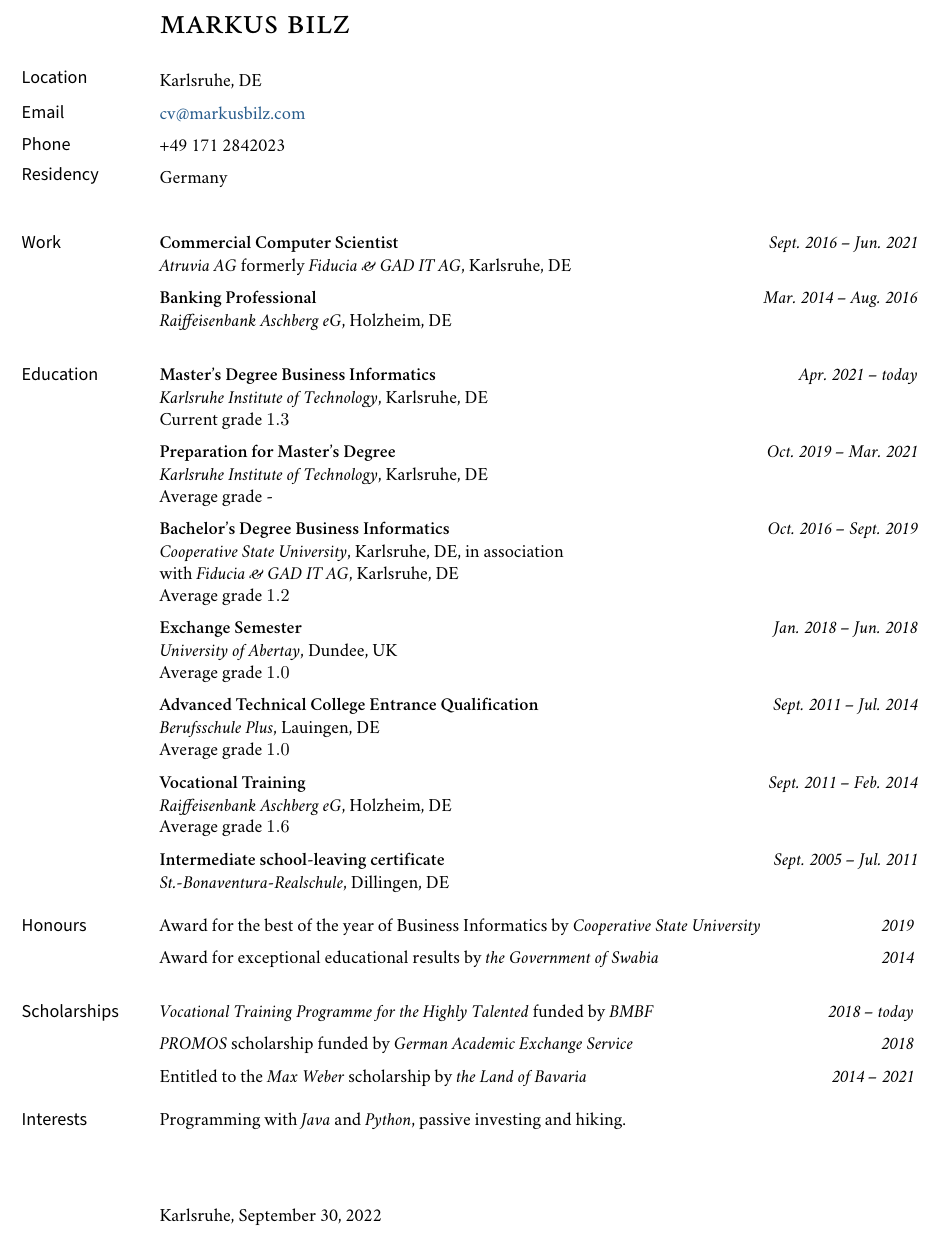
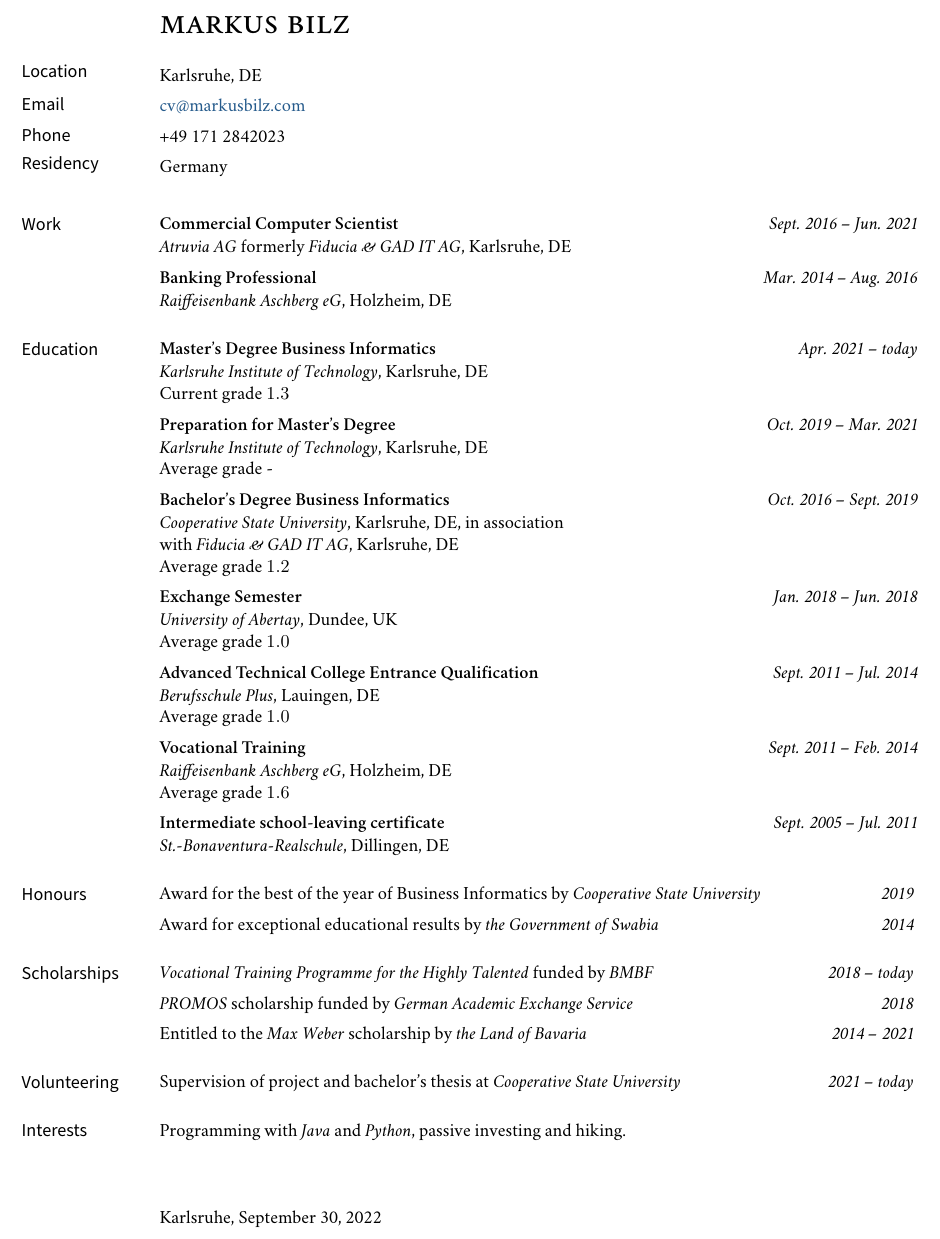
Before and after one commit to KarelZe/cv, a LaTeX CV (cv_en.tex): part of the page, cut so that both start at the same text. Compiled offline with XeLaTeX; a missing font is replaced by an installed copy or a similar font.

Commit message:
Added volunteering 🏅

```diff
--- a/cv_en.tex
+++ b/cv_en.tex
@@ -236,7 +236,7 @@
 
 \noindent {\bf Intermediate school-leaving certificate} \vspace{0.01in} \dates{Sept.~2005 -- Jul.~2011}
 \newline \noindent \emph{St.-Bonaventura-Realschule}, Dillingen, DE
-\medskip
+\bigskip
 
 %% Honours
 \medskip
@@ -244,18 +244,26 @@
 \noindent Award for the best of the year of Business Informatics by \textit{Cooperative State University} \dates{2019}
 \medskip
 \newline\noindent Award for exceptional educational results by \textit{the Government of Swabia} \dates{2014}
+\bigskip
+
+%% Scholarships
 \medskip
-\bigskip
 \marginhead{Scholarships}
-\newline\noindent \textit{Vocational Training Programme for the Highly Talented} funded by \textit{BMBF} \dates{2018 -- today}
+\noindent \textit{Vocational Training Programme for the Highly Talented} funded by \textit{BMBF} \dates{2018 -- today}
 \medskip
 \newline\noindent \textit{PROMOS} scholarship funded by \textit{German Academic Exchange Service} \dates{2018}
 \medskip
 \newline\noindent Entitled to the \textit{Max Weber} scholarship by \textit{the Land of Bavaria} \dates{2014 -- 2021}
+\bigskip
+
+%% Volunteering
+\medskip
+\marginhead{Volunteering}
+\noindent Supervision of project and bachelor's thesis at \textit{Cooperative State University} \dates{2021 -- today}
 \medskip
 
 %% Interests
-\medskip
+\bigskip
 \marginhead{Interests}
 \noindent Programming with \textit{Java} and \textit{Python}, passive investing and hiking.
 \medskip
```
